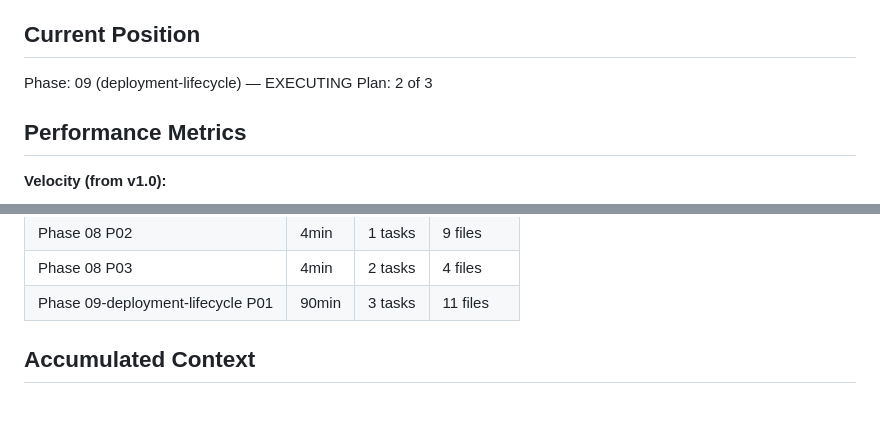
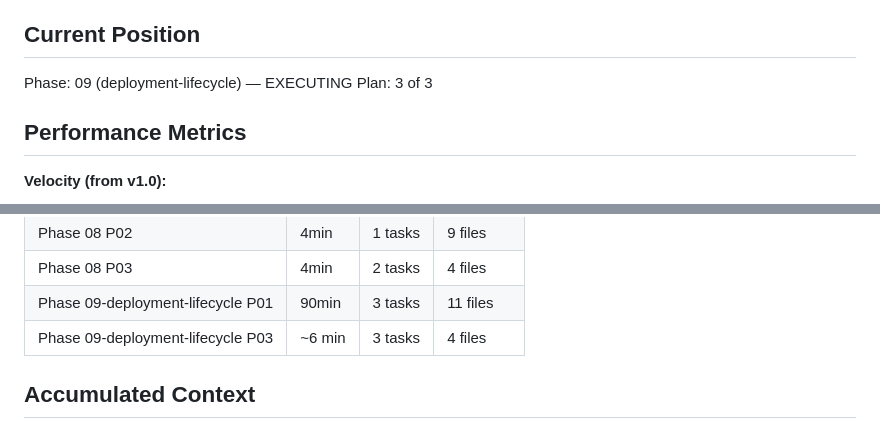
Before and after one commit to Henghenggao/Yigthinker, a Markdown page: .planning/STATE.md, 2 parts joined by grey strips. Drawn GitHub-style.

```diff
--- a/.planning/STATE.md
+++ b/.planning/STATE.md
@@ -24,7 +24,7 @@ See: .planning/PROJECT.md (updated 2026-04-09)
 ## Current Position
 
 Phase: 09 (deployment-lifecycle) — EXECUTING
-Plan: 2 of 3
+Plan: 3 of 3
 
 ## Performance Metrics
 
@@ -48,6 +48,7 @@ Plan: 2 of 3
 | Phase 08 P02 | 4min | 1 tasks | 9 files |
 | Phase 08 P03 | 4min | 2 tasks | 4 files |
 | Phase 09-deployment-lifecycle P01 | 90min | 3 tasks | 11 files |
+| Phase 09-deployment-lifecycle P03 | ~6 min | 3 tasks | 4 files |
 
 ## Accumulated Context
 
```
Also changed, not shown: other parts of .planning/STATE.md (+8 -5 lines), .planning/REQUIREMENTS.md (+12 -12 lines), 1 other file.
